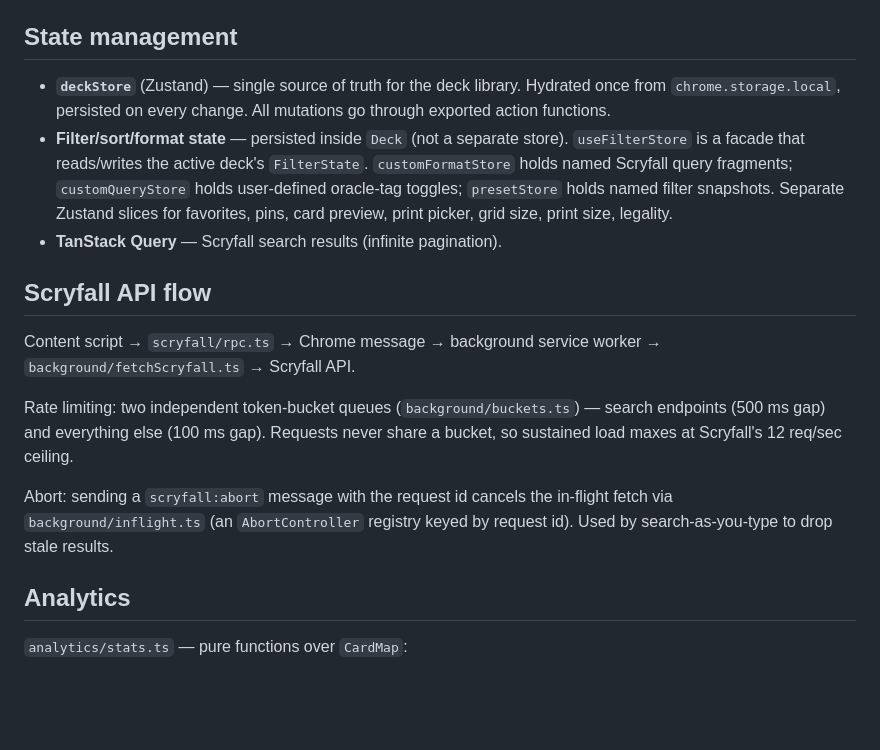
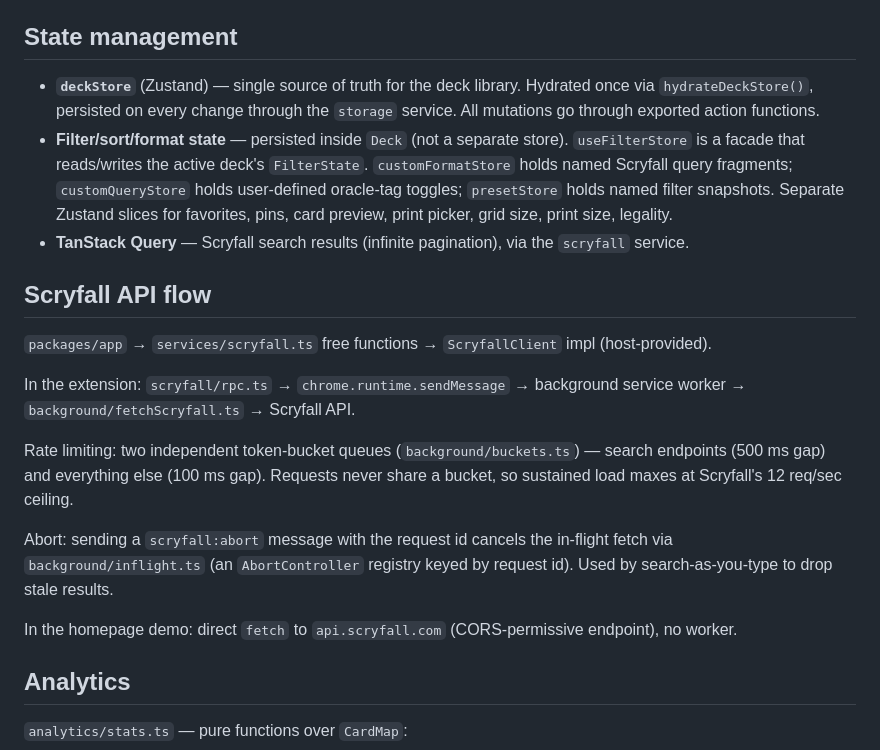
Before and after one commit to dustinlacewell/boundless-grimoire, a Markdown page: CLAUDE.md, the part around one of its changes. Drawn GitHub-style; blank space fills up the shorter version.

```diff
--- a/CLAUDE.md
+++ b/CLAUDE.md
@@ -70,17 +139,21 @@ Storage key: `boundless-grimoire:library`. Schema version tracked in `LIBRARY_VE
 
 ## State management
 
-- **`deckStore`** (Zustand) — single source of truth for the deck library. Hydrated once from `chrome.storage.local`, persisted on every change. All mutations go through exported action functions.
+- **`deckStore`** (Zustand) — single source of truth for the deck library. Hydrated once via `hydrateDeckStore()`, persisted on every change through the `storage` service. All mutations go through exported action functions.
 - **Filter/sort/format state** — persisted inside `Deck` (not a separate store). `useFilterStore` is a facade that reads/writes the active deck's `FilterState`. `customFormatStore` holds named Scryfall query fragments; `customQueryStore` holds user-defined oracle-tag toggles; `presetStore` holds named filter snapshots. Separate Zustand slices for favorites, pins, card preview, print picker, grid size, print size, legality.
-- **TanStack Query** — Scryfall search results (infinite pagination).
+- **TanStack Query** — Scryfall search results (infinite pagination), via the `scryfall` service.
 
 ## Scryfall API flow
 
-Content script → `scryfall/rpc.ts` → Chrome message → background service worker → `background/fetchScryfall.ts` → Scryfall API.
+`packages/app` → `services/scryfall.ts` free functions → `ScryfallClient` impl (host-provided).
+
+In the extension: `scryfall/rpc.ts` → `chrome.runtime.sendMessage` → background service worker → `background/fetchScryfall.ts` → Scryfall API.
 
 Rate limiting: two independent token-bucket queues (`background/buckets.ts`) — search endpoints (500 ms gap) and everything else (100 ms gap). Requests never share a bucket, so sustained load maxes at Scryfall's 12 req/sec ceiling.
 
 Abort: sending a `scryfall:abort` message with the request id cancels the in-flight fetch via `background/inflight.ts` (an `AbortController` registry keyed by request id). Used by search-as-you-type to drop stale results.
+
+In the homepage demo: direct `fetch` to `api.scryfall.com` (CORS-permissive endpoint), no worker.
 
 ## Analytics
 
```
Also changed, not shown: other parts of CLAUDE.md (+91 -22 lines).
